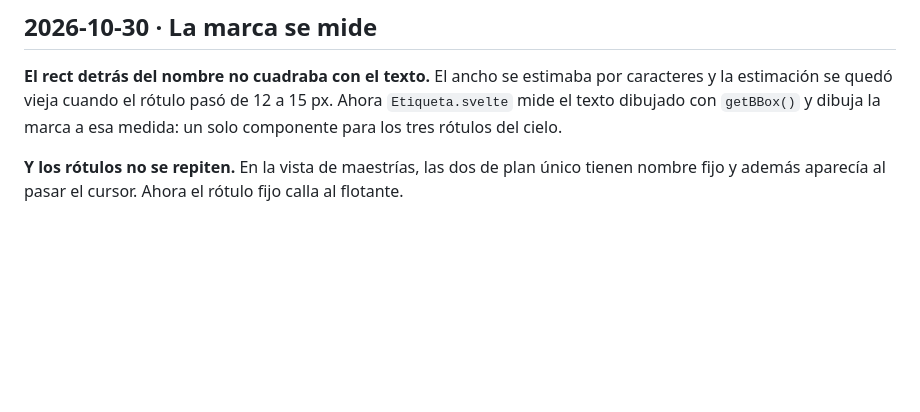
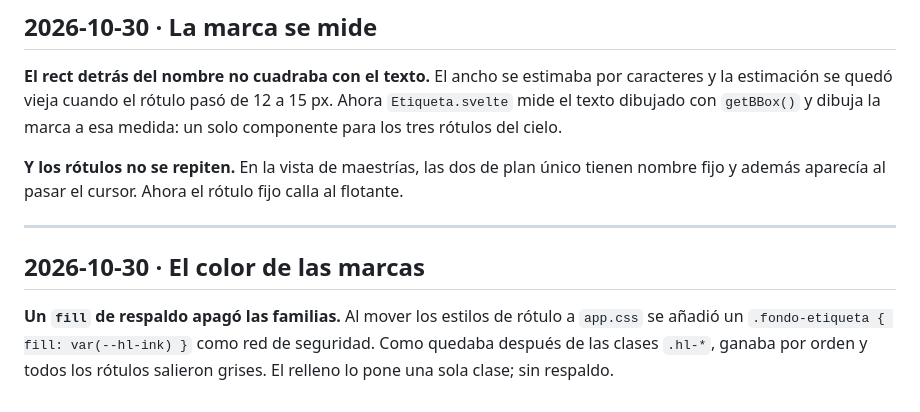
Before and after one commit to srsergiorodriguez/constelaciones-epah, a Markdown page: docs/diary.md, the part around the change. Drawn GitHub-style; blank space fills up the shorter version.

Commit message:
Devuelve el color de familia a los rótulos
- .fondo-etiqueta declaraba fill y pisaba a .hl-* por orden
- el relleno lo pone solo la clase de familia; docs y captura

```diff
--- a/docs/diary.md
+++ b/docs/diary.md
@@ -504,3 +504,12 @@ cielo.
 
 **Y los rótulos no se repiten.** En la vista de maestrías, las dos de plan único tienen nombre fijo y
 además aparecía al pasar el cursor. Ahora el rótulo fijo calla al flotante.
+
+---
+
+## 2026-10-30 · El color de las marcas
+
+**Un `fill` de respaldo apagó las familias.** Al mover los estilos de rótulo a `app.css` se añadió un
+`.fondo-etiqueta { fill: var(--hl-ink) }` como red de seguridad. Como quedaba después de las clases
+`.hl-*`, ganaba por orden y todos los rótulos salieron grises. El relleno lo pone una sola clase; sin
+respaldo.
```
Also changed, not shown: docs/design-system.md (+4 -0 lines), docs/assets/app-nebulosa.png, 1 other file.
